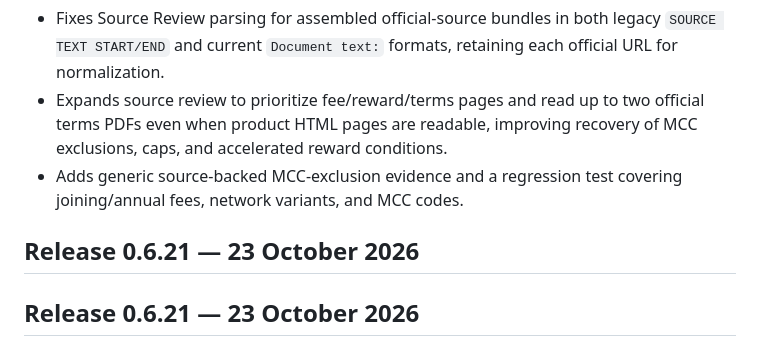
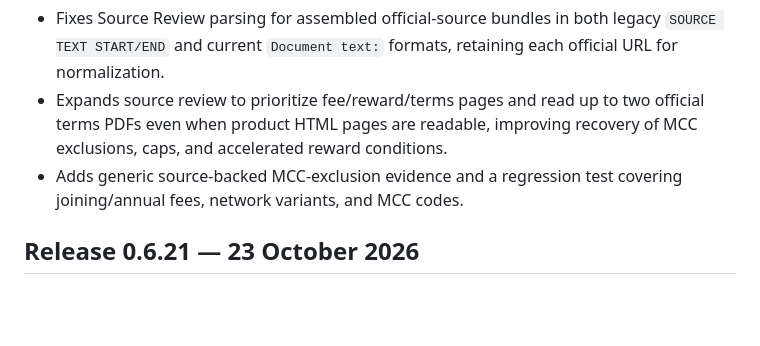
Before and after one commit to aureliusdcunha/credit-card-rewards, a Markdown page: README.md, the part around the change. Drawn GitHub-style; blank space fills up the shorter version.

Commit message:
Clean up release notes heading

```diff
--- a/README.md
+++ b/README.md
@@ -5,8 +5,6 @@
 - Fixes Source Review parsing for assembled official-source bundles in both legacy `SOURCE TEXT START/END` and current `Document text:` formats, retaining each official URL for normalization.
 - Expands source review to prioritize fee/reward/terms pages and read up to two official terms PDFs even when product HTML pages are readable, improving recovery of MCC exclusions, caps, and accelerated reward conditions.
 - Adds generic source-backed MCC-exclusion evidence and a regression test covering joining/annual fees, network variants, and MCC codes.
-
-## Release 0.6.21 — 23 October 2026
 
 ## Release 0.6.21 — 23 October 2026
 
```
